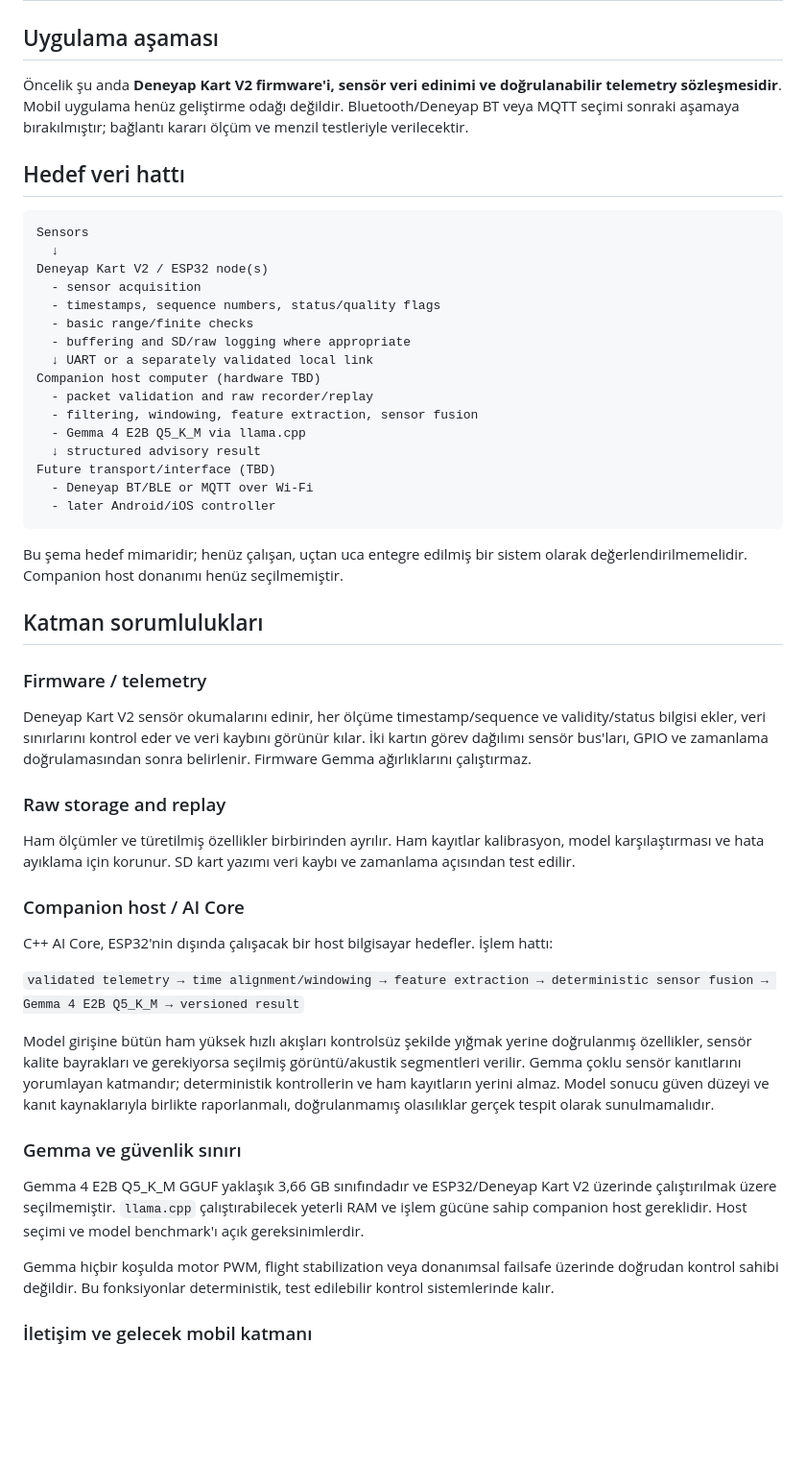
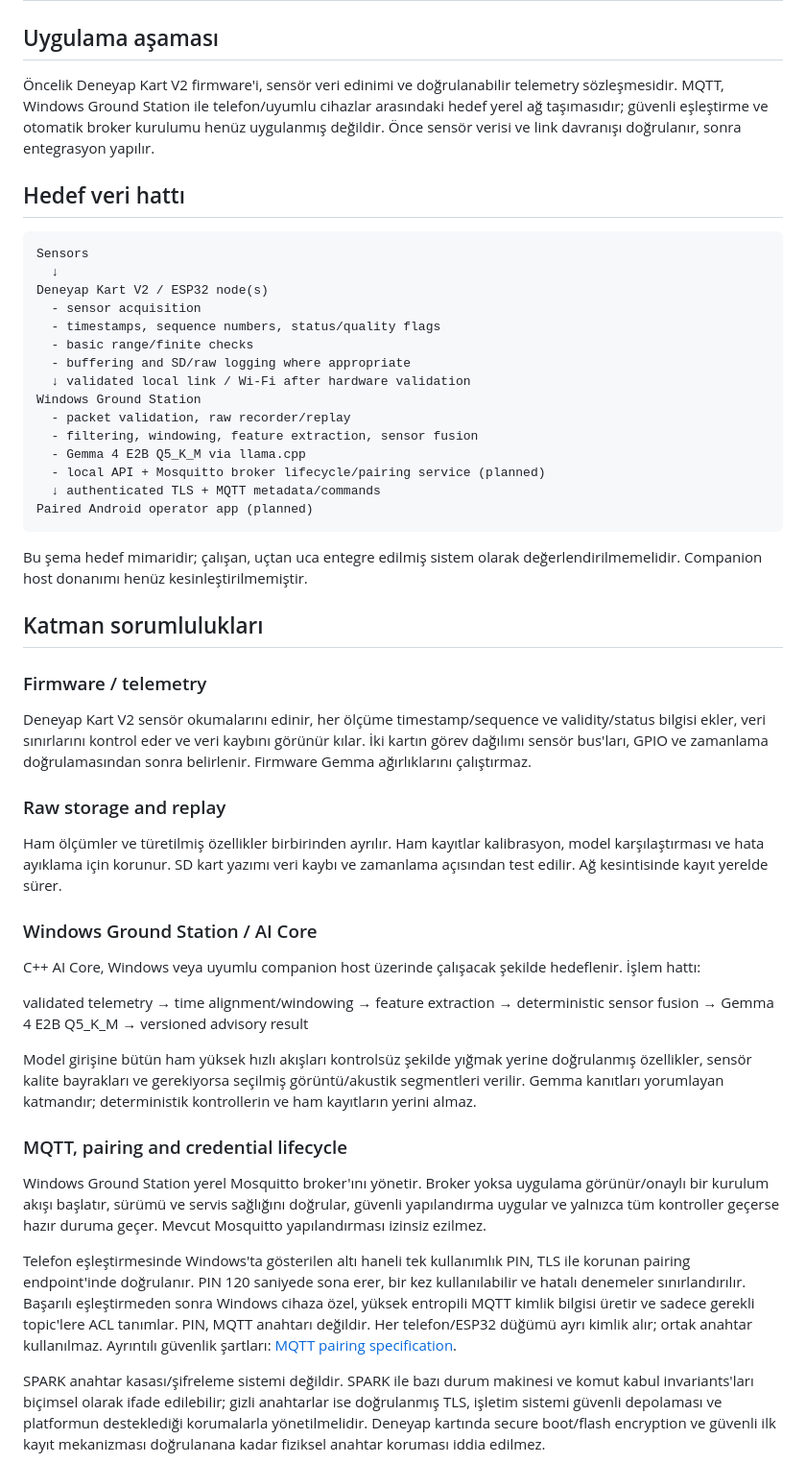
Before and after one commit to lordkeremello45/deneyap-osmaniye-ARES, a Markdown page: docs/architecture.md, the part around one of its changes. Shown at 96% size. Drawn GitHub-style; blank space fills up the shorter version.

Commit message:
docs(architecture): specify secure local MQTT pairing

````diff
--- a/docs/architecture.md
+++ b/docs/architecture.md
@@ -2,7 +2,7 @@
 
 ## Uygulama aşaması
 
-Öncelik şu anda **Deneyap Kart V2 firmware'i, sensör veri edinimi ve doğrulanabilir telemetry sözleşmesidir**. Mobil uygulama henüz geliştirme odağı değildir. Bluetooth/Deneyap BT veya MQTT seçimi sonraki aşamaya bırakılmıştır; bağlantı kararı ölçüm ve menzil testleriyle verilecektir.
+Öncelik Deneyap Kart V2 firmware'i, sensör veri edinimi ve doğrulanabilir telemetry sözleşmesidir. MQTT, Windows Ground Station ile telefon/uyumlu cihazlar arasındaki hedef yerel ağ taşımasıdır; güvenli eşleştirme ve otomatik broker kurulumu henüz uygulanmış değildir. Önce sensör verisi ve link davranışı doğrulanır, sonra entegrasyon yapılır.
 
 ## Hedef veri hattı
 
@@ -14,18 +14,17 @@ Deneyap Kart V2 / ESP32 node(s)
   - timestamps, sequence numbers, status/quality flags
   - basic range/finite checks
   - buffering and SD/raw logging where appropriate
-  ↓ UART or a separately validated local link
-Companion host computer (hardware TBD)
-  - packet validation and raw recorder/replay
+  ↓ validated local link / Wi-Fi after hardware validation
+Windows Ground Station
+  - packet validation, raw recorder/replay
   - filtering, windowing, feature extraction, sensor fusion
   - Gemma 4 E2B Q5_K_M via llama.cpp
-  ↓ structured advisory result
-Future transport/interface (TBD)
-  - Deneyap BT/BLE or MQTT over Wi-Fi
-  - later Android/iOS controller
+  - local API + Mosquitto broker lifecycle/pairing service (planned)
+  ↓ authenticated TLS + MQTT metadata/commands
+Paired Android operator app (planned)
 ```
 
-Bu şema hedef mimaridir; henüz çalışan, uçtan uca entegre edilmiş bir sistem olarak değerlendirilmemelidir. Companion host donanımı henüz seçilmemiştir.
+Bu şema hedef mimaridir; çalışan, uçtan uca entegre edilmiş sistem olarak değerlendirilmemelidir. Companion host donanımı henüz kesinleştirilmemiştir.
 
 ## Katman sorumlulukları
 
@@ -35,21 +34,21 @@ Deneyap Kart V2 sensör okumalarını edinir, her ölçüme timestamp/sequence v
 
 ### Raw storage and replay
 
-Ham ölçümler ve türetilmiş özellikler birbirinden ayrılır. Ham kayıtlar kalibrasyon, model karşılaştırması ve hata ayıklama için korunur. SD kart yazımı veri kaybı ve zamanlama açısından test edilir.
+Ham ölçümler ve türetilmiş özellikler birbirinden ayrılır. Ham kayıtlar kalibrasyon, model karşılaştırması ve hata ayıklama için korunur. SD kart yazımı veri kaybı ve zamanlama açısından test edilir. Ağ kesintisinde kayıt yerelde sürer.
 
-### Companion host / AI Core
+### Windows Ground Station / AI Core
 
-C++ AI Core, ESP32'nin dışında çalışacak bir host bilgisayar hedefler. İşlem hattı:
+C++ AI Core, Windows veya uyumlu companion host üzerinde çalışacak şekilde hedeflenir. İşlem hattı:
 
-`validated telemetry → time alignment/windowing → feature extraction → deterministic sensor fusion → Gemma 4 E2B Q5_K_M → versioned result`
+validated telemetry → time alignment/windowing → feature extraction → deterministic sensor fusion → Gemma 4 E2B Q5_K_M → versioned advisory result
 
-Model girişine bütün ham yüksek hızlı akışları kontrolsüz şekilde yığmak yerine doğrulanmış özellikler, sensör kalite bayrakları ve gerekiyorsa seçilmiş görüntü/akustik segmentleri verilir. Gemma çoklu sensör kanıtlarını yorumlayan katmandır; deterministik kontrollerin ve ham kayıtların yerini almaz. Model sonucu güven düzeyi ve kanıt kaynaklarıyla birlikte raporlanmalı, doğrulanmamış olasılıklar gerçek tespit olarak sunulmamalıdır.
+Model girişine bütün ham yüksek hızlı akışları kontrolsüz şekilde yığmak yerine doğrulanmış özellikler, sensör kalite bayrakları ve gerekiyorsa seçilmiş görüntü/akustik segmentleri verilir. Gemma kanıtları yorumlayan katmandır; deterministik kontrollerin ve ham kayıtların yerini almaz.
 
-### Gemma ve güvenlik sınırı
+### MQTT, pairing and credential lifecycle
 
-Gemma 4 E2B Q5_K_M GGUF yaklaşık 3,66 GB sınıfındadır ve ESP32/Deneyap Kart V2 üzerinde çalıştırılmak üzere seçilmemiştir. `llama.cpp` çalıştırabilecek yeterli RAM ve işlem gücüne sahip companion host gereklidir. Host seçimi ve model benchmark'ı açık gereksinimlerdir.
+Windows Ground Station yerel Mosquitto broker'ını yönetir. Broker yoksa uygulama görünür/onaylı bir kurulum akışı başlatır, sürümü ve servis sağlığını doğrular, güvenli yapılandırma uygular ve yalnızca tüm kontroller geçerse hazır duruma geçer. Mevcut Mosquitto yapılandırması izinsiz ezilmez.
 
-Gemma hiçbir koşulda motor PWM, flight stabilization veya donanımsal failsafe üzerinde doğrudan kontrol sahibi değildir. Bu fonksiyonlar deterministik, test edilebilir kontrol sistemlerinde kalır.
+Telefon eşleştirmesinde Windows'ta gösterilen altı haneli tek kullanımlık PIN, TLS ile korunan pairing endpoint'inde doğrulanır. PIN 120 saniyede sona erer, bir kez kullanılabilir ve hatalı denemeler sınırlandırılır. Başarılı eşleştirmeden sonra Windows cihaza özel, yüksek entropili MQTT kimlik bilgisi üretir ve sadece gerekli topic'lere ACL tanımlar. PIN, MQTT anahtarı değildir. Her telefon/ESP32 düğümü ayrı kimlik alır; ortak anahtar kullanılmaz. Ayrıntılı güvenlik şartları: [MQTT pairing specification](security/mqtt-pairing.md).
 
-### İletişim ve gelecek mobil katmanı
+SPARK anahtar kasası/şifreleme sistemi değildir. SPARK ile bazı durum makinesi ve komut kabul invariants'ları biçimsel olarak ifade edilebilir; gizli anahtarlar ise doğrulanmış TLS, işletim sistemi güvenli depolaması ve platformun desteklediği korumalarla yönetilmelidir. Deneyap kartında secure boot/flash encryption ve güvenli ilk kayıt mekanizması doğrulanana kadar fiziksel anahtar koruması iddia edilmez.
 
````
Also changed, not shown: other parts of docs/architecture.md (+22 -16 lines).
